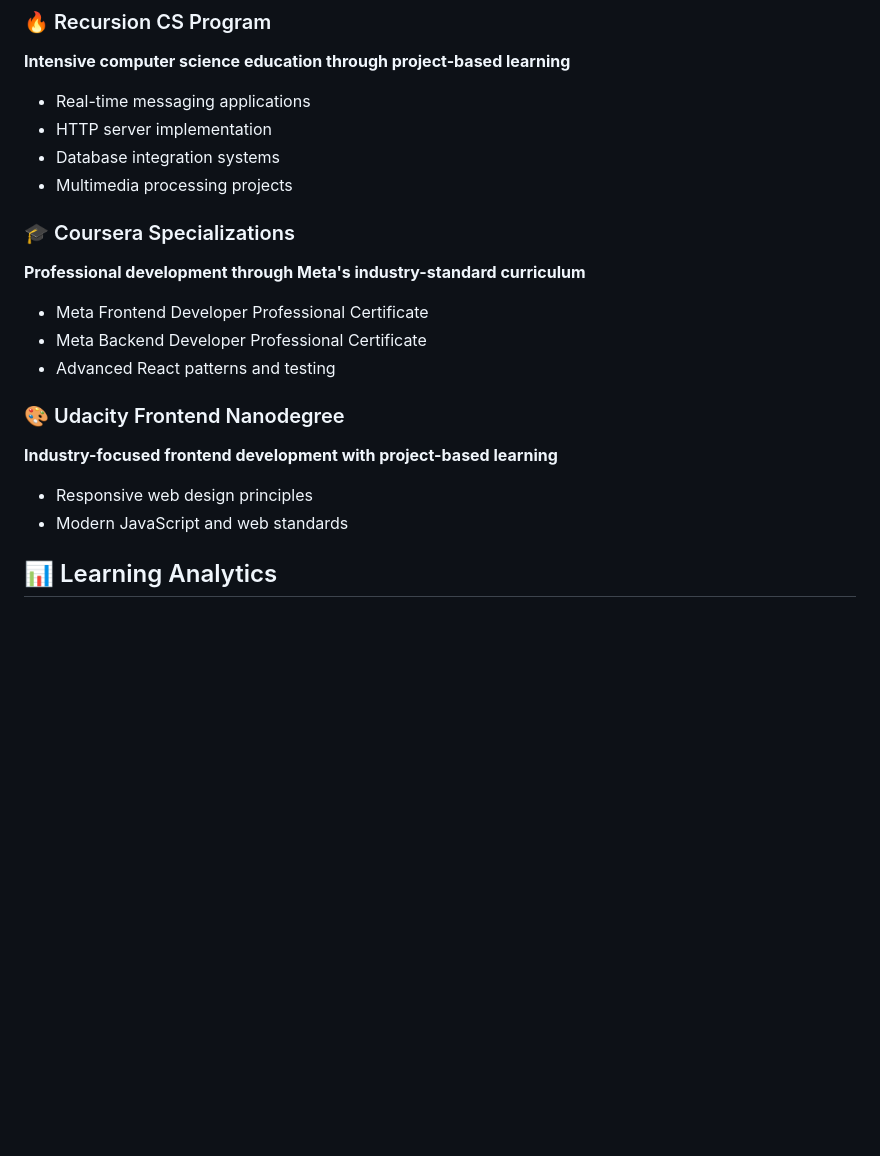
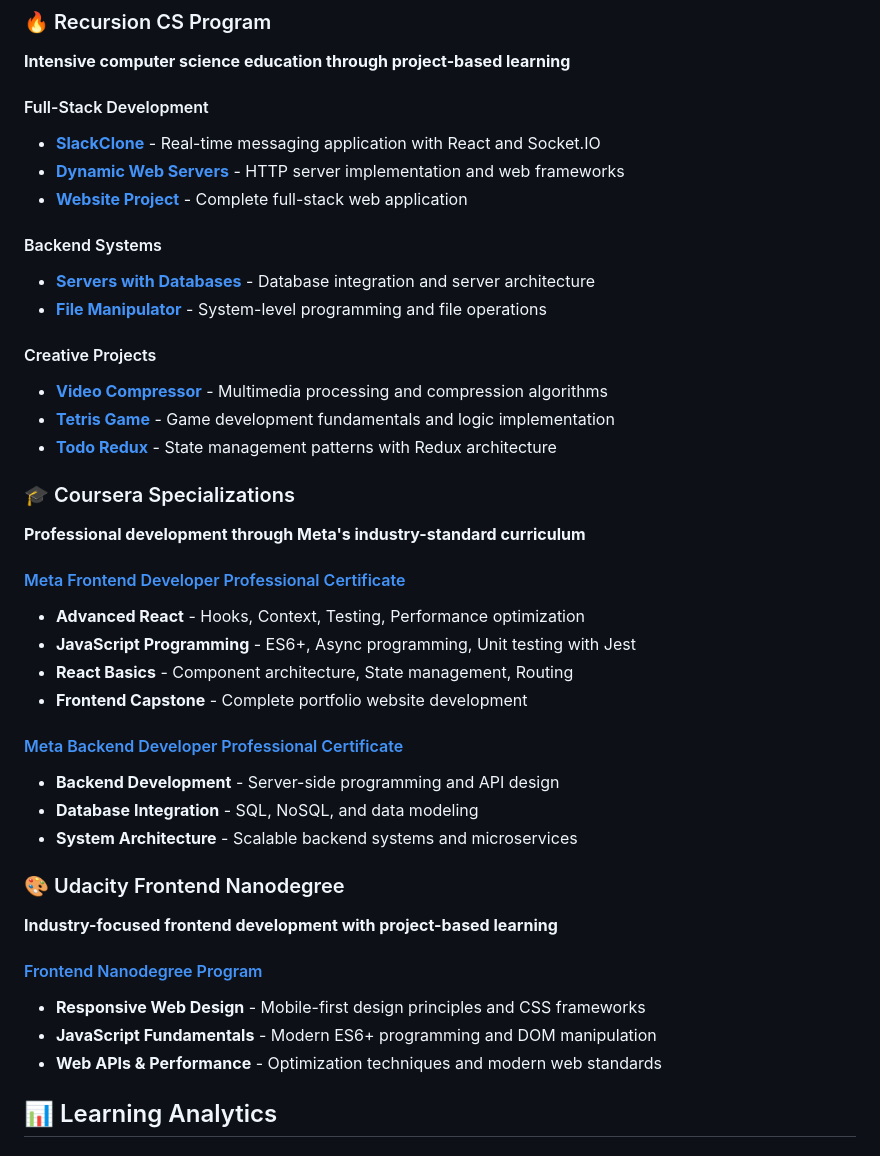
Before and after one commit to DevPersonalHub/external-learning-platforms, a Markdown page: README.md, the part around the change. GitHub-like rendering; blank space fills up the shorter version.

Commit message:
🎓 Update external learning platforms README
✨ Enhanced with:
- Emoji-enhanced repository structure visualization
- Updated project counts and technology stacks
- Comprehensive learning analytics
- Professional presentation improvements

🤖 Auto-generated by Universal README Management

```diff
--- a/README.md
+++ b/README.md
@@ -10,21 +10,42 @@ Comprehensive external learning journey across multiple platforms
 
 ### 🔥 Recursion CS Program
 **Intensive computer science education through project-based learning**
-- Real-time messaging applications
-- HTTP server implementation
-- Database integration systems
-- Multimedia processing projects
+
+#### Full-Stack Development
+- **[SlackClone](https://github.com/DevPersonalHub/external-learning-platforms/tree/main/recursion/slackclone)** - Real-time messaging application with React and Socket.IO
+- **[Dynamic Web Servers](https://github.com/DevPersonalHub/external-learning-platforms/tree/main/recursion/dynamic-web-servers)** - HTTP server implementation and web frameworks
+- **[Website Project](https://github.com/DevPersonalHub/external-learning-platforms/tree/main/recursion/recursion-project3-website)** - Complete full-stack web application
+
+#### Backend Systems
+- **[Servers with Databases](https://github.com/DevPersonalHub/external-learning-platforms/tree/main/recursion/servers-with-databases)** - Database integration and server architecture
+- **[File Manipulator](https://github.com/DevPersonalHub/external-learning-platforms/tree/main/recursion/file-manipulator-program)** - System-level programming and file operations
+
+#### Creative Projects
+- **[Video Compressor](https://github.com/DevPersonalHub/external-learning-platforms/tree/main/recursion/video-compressor-project)** - Multimedia processing and compression algorithms
+- **[Tetris Game](https://github.com/DevPersonalHub/external-learning-platforms/tree/main/recursion/test-tetris)** - Game development fundamentals and logic implementation
+- **[Todo Redux](https://github.com/DevPersonalHub/external-learning-platforms/tree/main/recursion/todo-redux)** - State management patterns with Redux architecture
 
 ### 🎓 Coursera Specializations
 **Professional development through Meta's industry-standard curriculum**
-- Meta Frontend Developer Professional Certificate
-- Meta Backend Developer Professional Certificate
-- Advanced React patterns and testing
+
+#### [Meta Frontend Developer Professional Certificate](https://github.com/DevPersonalHub/external-learning-platforms/tree/main/coursera/meta-frontend)
+- **Advanced React** - Hooks, Context, Testing, Performance optimization
+- **JavaScript Programming** - ES6+, Async programming, Unit testing with Jest
+- **React Basics** - Component architecture, State management, Routing
+- **Frontend Capstone** - Complete portfolio website development
+
+#### [Meta Backend Developer Professional Certificate](https://github.com/DevPersonalHub/external-learning-platforms/tree/main/coursera/meta-backend)
+- **Backend Development** - Server-side programming and API design
+- **Database Integration** - SQL, NoSQL, and data modeling
+- **System Architecture** - Scalable backend systems and microservices
 
 ### 🎨 Udacity Frontend Nanodegree
 **Industry-focused frontend development with project-based learning**
-- Responsive web design principles
-- Modern JavaScript and web standards
+
+#### [Frontend Nanodegree Program](https://github.com/DevPersonalHub/external-learning-platforms/tree/main/udacity/frontend-nanodegree)
+- **Responsive Web Design** - Mobile-first design principles and CSS frameworks
+- **JavaScript Fundamentals** - Modern ES6+ programming and DOM manipulation
+- **Web APIs & Performance** - Optimization techniques and modern web standards
 
 ## 📊 Learning Analytics
 
```
